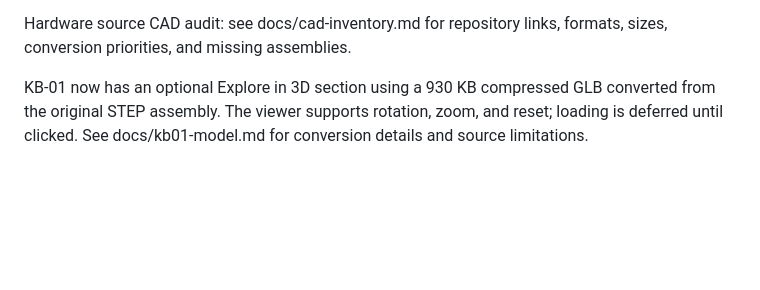
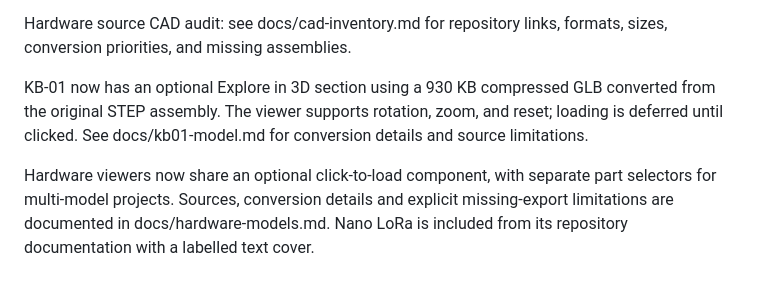
Before and after one commit to AayanShaikh007/website-2, a Markdown page: README.md, the part around the change. Rendered like a GitHub page; blank space fills up the shorter version.

Commit message:
docs: describe shared hardware viewers and Nano LoRa entry

```diff
--- a/README.md
+++ b/README.md
@@ -63,3 +63,5 @@ Homepage progress: a sticky header shows scroll progress and accessible section
 Hardware source CAD audit: see docs/cad-inventory.md for repository links, formats, sizes, conversion priorities, and missing assemblies.
 
 KB-01 now has an optional Explore in 3D section using a 930 KB compressed GLB converted from the original STEP assembly. The viewer supports rotation, zoom, and reset; loading is deferred until clicked. See docs/kb01-model.md for conversion details and source limitations.
+
+Hardware viewers now share an optional click-to-load component, with separate part selectors for multi-model projects. Sources, conversion details and explicit missing-export limitations are documented in docs/hardware-models.md. Nano LoRa is included from its repository documentation with a labelled text cover.
```
